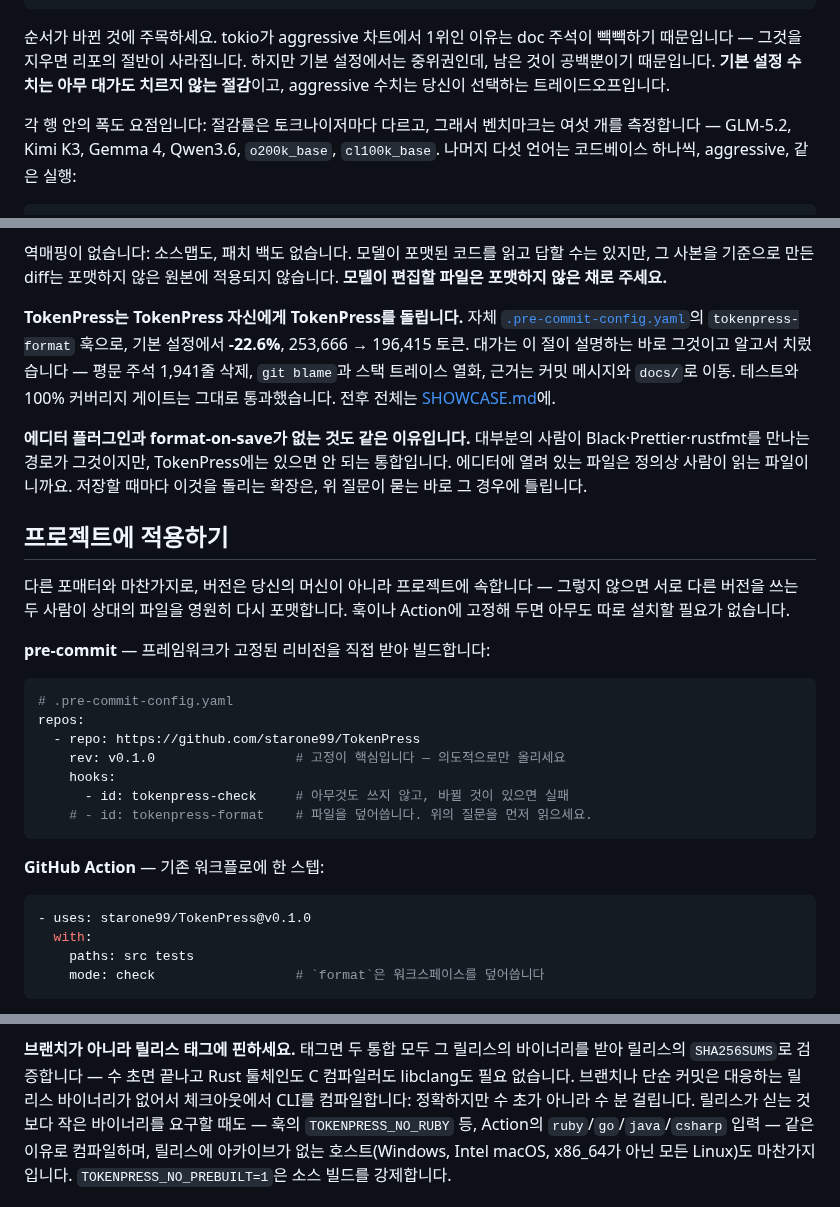
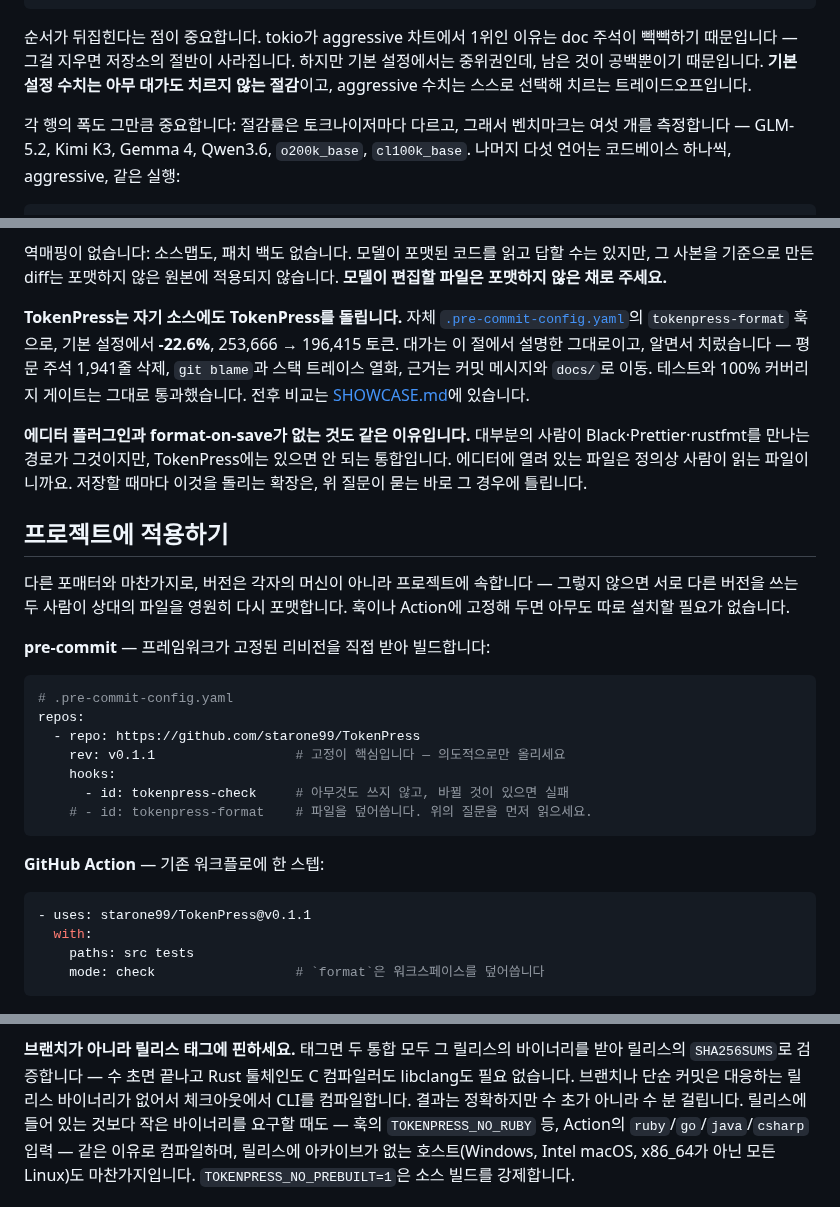
Before and after one commit to starone99/TokenPress, a Markdown page: README_ko.md, 3 parts joined by grey strips. Drawn GitHub-style.

````diff
--- a/README_ko.md
+++ b/README_ko.md
@@ -84,13 +84,13 @@ requests (Python)     ████░                             -7.3 … -9.7%
 transformers (Python) ████░                             -7.0 … -10.3%
 ```
 
-순서가 바뀐 것에 주목하세요. tokio가 aggressive 차트에서 1위인 이유는 doc 주석이
-빽빽하기 때문입니다 — 그것을 지우면 리포의 절반이 사라집니다. 하지만 기본
+순서가 뒤집힌다는 점이 중요합니다. tokio가 aggressive 차트에서 1위인 이유는 doc 주석이
+빽빽하기 때문입니다 — 그걸 지우면 저장소의 절반이 사라집니다. 하지만 기본
 설정에서는 중위권인데, 남은 것이 공백뿐이기 때문입니다. **기본 설정 수치는
-아무 대가도 치르지 않는 절감**이고, aggressive 수치는 당신이 선택하는
+아무 대가도 치르지 않는 절감**이고, aggressive 수치는 스스로 선택해 치르는
 트레이드오프입니다.
 
-각 행 안의 폭도 요점입니다: 절감률은 토크나이저마다 다르고, 그래서 벤치마크는
+각 행의 폭도 그만큼 중요합니다: 절감률은 토크나이저마다 다르고, 그래서 벤치마크는
 여섯 개를 측정합니다 — GLM-5.2, Kimi K3, Gemma 4, Qwen3.6, `o200k_base`,
 `cl100k_base`. 나머지 다섯 언어는 코드베이스 하나씩, aggressive, 같은 실행:
 
@@ -144,13 +144,13 @@ gin (Go)              █████████░                        -18.
 수는 있지만, 그 사본을 기준으로 만든 diff는 포맷하지 않은 원본에 적용되지
 않습니다. **모델이 편집할 파일은 포맷하지 않은 채로 주세요.**
 
-**TokenPress는 TokenPress 자신에게 TokenPress를 돌립니다.** 자체
+**TokenPress는 자기 소스에도 TokenPress를 돌립니다.** 자체
 [`.pre-commit-config.yaml`](.pre-commit-config.yaml)의 `tokenpress-format` 훅으로,
-기본 설정에서 **-22.6%**, 253,666 → 196,415 토큰. 대가는 이 절이 설명하는 바로
-그것이고 알고서 치렀습니다 — 평문 주석 1,941줄 삭제, `git blame`과 스택 트레이스
+기본 설정에서 **-22.6%**, 253,666 → 196,415 토큰. 대가는 이 절에서 설명한 그대로이고,
+알면서 치렀습니다 — 평문 주석 1,941줄 삭제, `git blame`과 스택 트레이스
 열화, 근거는 커밋 메시지와 `docs/`로 이동. 테스트와 100% 커버리지 게이트는 그대로
-통과했습니다. 전후 전체는
-[SHOWCASE.md](benchmarks/SHOWCASE.md#the-fourteenth-codebase-tokenpress-itself-which-does-use-it)에.
+통과했습니다. 전후 비교는
+[SHOWCASE.md](benchmarks/SHOWCASE.md#the-fourteenth-codebase-tokenpress-itself-which-does-use-it)에 있습니다.
 
 **에디터 플러그인과 format-on-save가 없는 것도 같은 이유입니다.** 대부분의
 사람이 Black·Prettier·rustfmt를 만나는 경로가 그것이지만, TokenPress에는 있으면
@@ -159,7 +159,7 @@ gin (Go)              █████████░                        -18.
 
 ## 프로젝트에 적용하기
 
-다른 포매터와 마찬가지로, 버전은 당신의 머신이 아니라 프로젝트에 속합니다 —
+다른 포매터와 마찬가지로, 버전은 각자의 머신이 아니라 프로젝트에 속합니다 —
 그렇지 않으면 서로 다른 버전을 쓰는 두 사람이 상대의 파일을 영원히 다시
 포맷합니다. 훅이나 Action에 고정해 두면 아무도 따로 설치할 필요가 없습니다.
 
@@ -169,7 +169,7 @@ gin (Go)              █████████░                        -18.
 # .pre-commit-config.yaml
 repos:
   - repo: https://github.com/starone99/TokenPress
-    rev: v0.1.0                  # 고정이 핵심입니다 — 의도적으로만 올리세요
+    rev: v0.1.1                  # 고정이 핵심입니다 — 의도적으로만 올리세요
     hooks:
       - id: tokenpress-check     # 아무것도 쓰지 않고, 바뀔 것이 있으면 실패
     # - id: tokenpress-format    # 파일을 덮어씁니다. 위의 질문을 먼저 읽으세요.
@@ -178,7 +178,7 @@ repos:
 **GitHub Action** — 기존 워크플로에 한 스텝:
 
 ```yaml
-- uses: starone99/TokenPress@v0.1.0
+- uses: starone99/TokenPress@v0.1.1
   with:
     paths: src tests
     mode: check                  # `format`은 워크스페이스를 덮어씁니다
@@ -201,8 +201,8 @@ strip_doc_comments = true
 **브랜치가 아니라 릴리스 태그에 핀하세요.** 태그면 두 통합 모두 그 릴리스의
 바이너리를 받아 릴리스의 `SHA256SUMS`로 검증합니다 — 수 초면 끝나고 Rust 툴체인도
 C 컴파일러도 libclang도 필요 없습니다. 브랜치나 단순 커밋은 대응하는 릴리스
-바이너리가 없어서 체크아웃에서 CLI를 컴파일합니다: 정확하지만 수 초가 아니라 수 분
-걸립니다. 릴리스가 싣는 것보다 작은 바이너리를 요구할 때도 — 훅의
+바이너리가 없어서 체크아웃에서 CLI를 컴파일합니다. 결과는 정확하지만 수 초가 아니라 수 분
+걸립니다. 릴리스에 들어 있는 것보다 작은 바이너리를 요구할 때도 — 훅의
 `TOKENPRESS_NO_RUBY` 등, Action의 `ruby`/`go`/`java`/`csharp` 입력 — 같은 이유로
 컴파일하며, 릴리스에 아카이브가 없는 호스트(Windows, Intel macOS, x86_64가 아닌
 모든 Linux)도 마찬가지입니다. `TOKENPRESS_NO_PREBUILT=1`은 소스 빌드를 강제합니다.
````
Also changed, not shown: other parts of README_ko.md (+4 -4 lines), README.md (+23 -23 lines).
